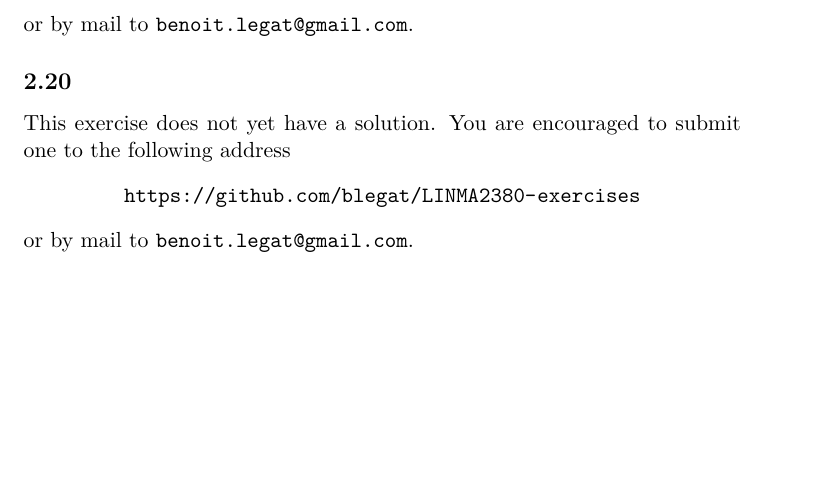
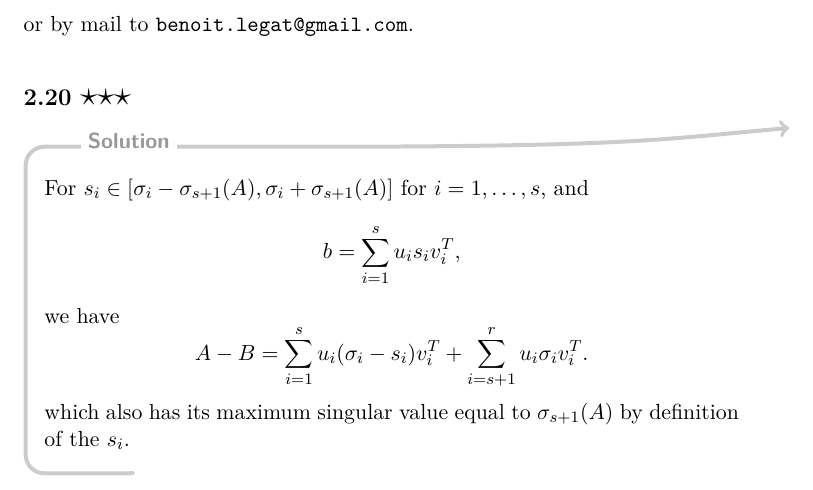
Before and after one commit to blegat/LINMA2380-exercises, a LaTeX problem sheet (LINMA2380-exercises.tex, which reads ch2.tex): part of page 27 of 36, cut so that both start at the same text, the shorter picture padded with empty space. Compiled offline with pdfLaTeX.

Commit message:
Add 2.20

```diff
--- a/ch2.tex
+++ b/ch2.tex
@@ -412,5 +412,12 @@
 \exo{19}{0}
 \nosolution
 
-\exo{20}{0}
-\nosolution
+\exo{20}{3}
+\begin{solution}
+  For $s_i \in [\sigma_i - \sigma_{s+1}(A), \sigma_i + \sigma_{s+1}(A)]$ for $i = 1, \ldots, s$,
+  and
+  \[ b = \sum_{i=1}^s u_i s_i v_i^T, \]
+  we have
+  \[ A - B = \sum_{i=1}^s u_i(\sigma_i - s_i)v_i^T + \sum_{i=s+1}^r u_i\sigma_iv_i^T. \]
+  which also has its maximum singular value equal to $\sigma_{s+1}(A)$ by definition of the $s_i$.
+\end{solution}
```
